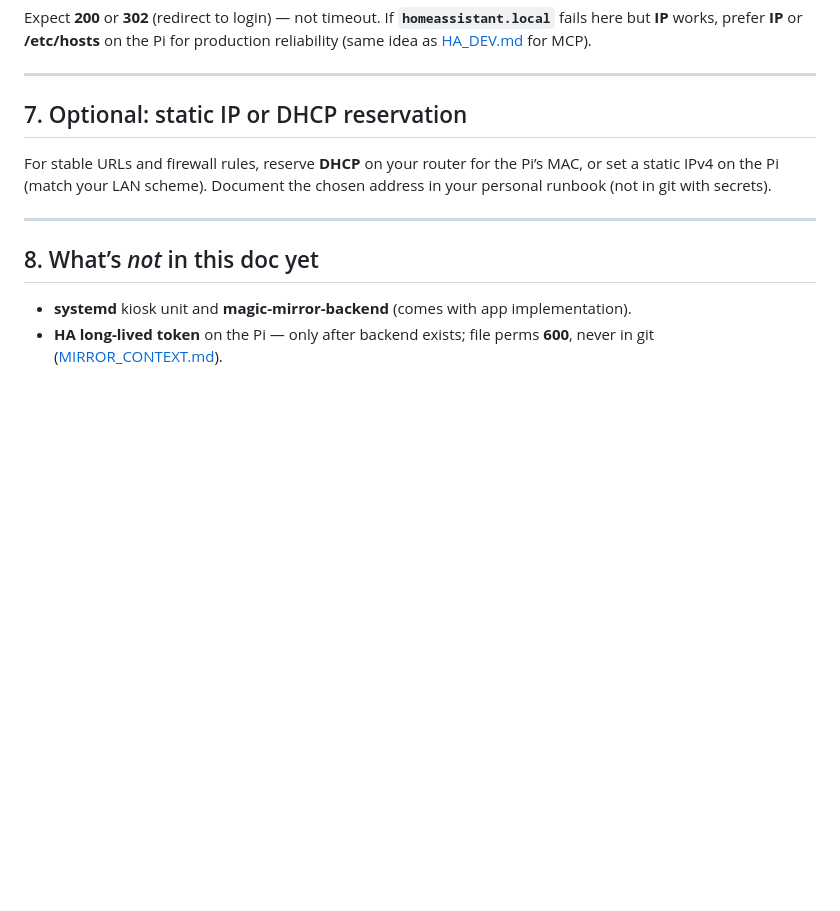
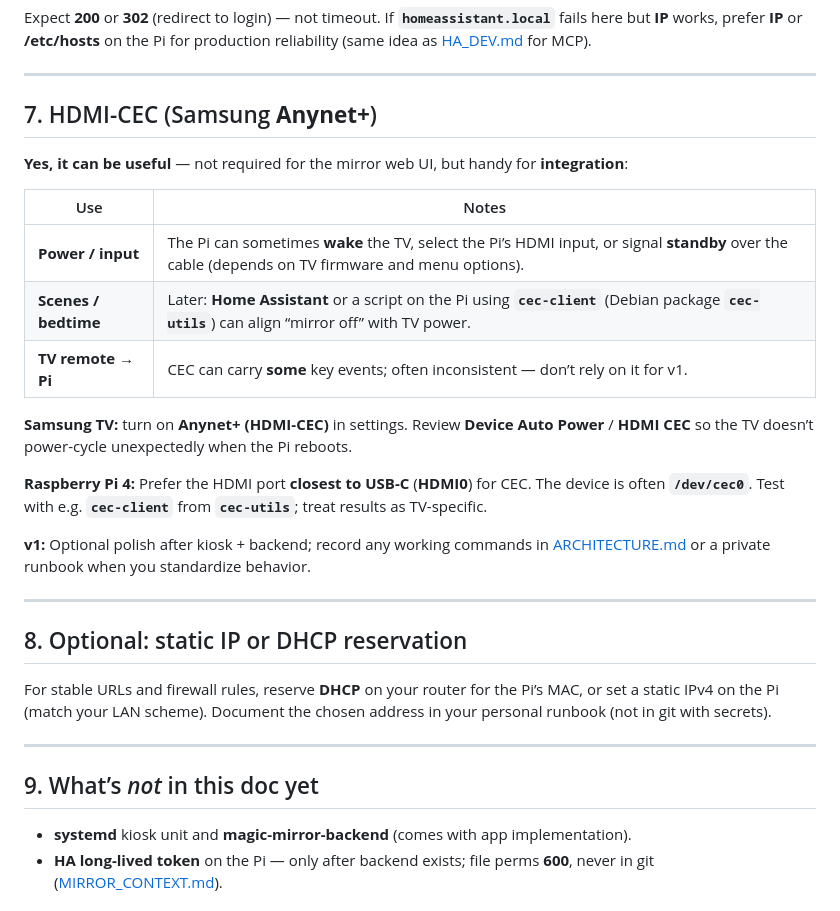
Before and after one commit to mattschoenholz/magic-mirror, a Markdown page: docs/PI_BRINGUP.md, the part around the change. Drawn GitHub-style; blank space fills up the shorter version.

Commit message:
docs(PI_BRINGUP): HDMI-CEC / Samsung Anynet+ notes
Made-with: Cursor

```diff
--- a/docs/PI_BRINGUP.md
+++ b/docs/PI_BRINGUP.md
@@ -222,13 +222,31 @@ Expect **200** or **302** (redirect to login) — not timeout. If **`homeassista
 
 ---
 
-## 7. Optional: static IP or DHCP reservation
+## 7. HDMI-CEC (Samsung **Anynet+**)
+
+**Yes, it can be useful** — not required for the mirror web UI, but handy for **integration**:
+
+| Use | Notes |
+|-----|--------|
+| **Power / input** | The Pi can sometimes **wake** the TV, select the Pi’s HDMI input, or signal **standby** over the cable (depends on TV firmware and menu options). |
+| **Scenes / bedtime** | Later: **Home Assistant** or a script on the Pi using **`cec-client`** (Debian package **`cec-utils`**) can align “mirror off” with TV power. |
+| **TV remote → Pi** | CEC can carry **some** key events; often inconsistent — don’t rely on it for v1. |
+
+**Samsung TV:** turn on **Anynet+ (HDMI-CEC)** in settings. Review **Device Auto Power** / **HDMI CEC** so the TV doesn’t power-cycle unexpectedly when the Pi reboots.
+
+**Raspberry Pi 4:** Prefer the HDMI port **closest to USB-C** (**HDMI0**) for CEC. The device is often **`/dev/cec0`**. Test with e.g. **`cec-client`** from **`cec-utils`**; treat results as TV-specific.
+
+**v1:** Optional polish after kiosk + backend; record any working commands in [ARCHITECTURE.md](ARCHITECTURE.md) or a private runbook when you standardize behavior.
+
+---
+
+## 8. Optional: static IP or DHCP reservation
 
 For stable URLs and firewall rules, reserve **DHCP** on your router for the Pi’s MAC, or set a static IPv4 on the Pi (match your LAN scheme). Document the chosen address in your personal runbook (not in git with secrets).
 
 ---
 
-## 8. What’s *not* in this doc yet
+## 9. What’s *not* in this doc yet
 
 - **systemd** kiosk unit and **magic-mirror-backend** (comes with app implementation).
 - **HA long-lived token** on the Pi — only after backend exists; file perms **600**, never in git ([MIRROR_CONTEXT.md](MIRROR_CONTEXT.md)).
```
